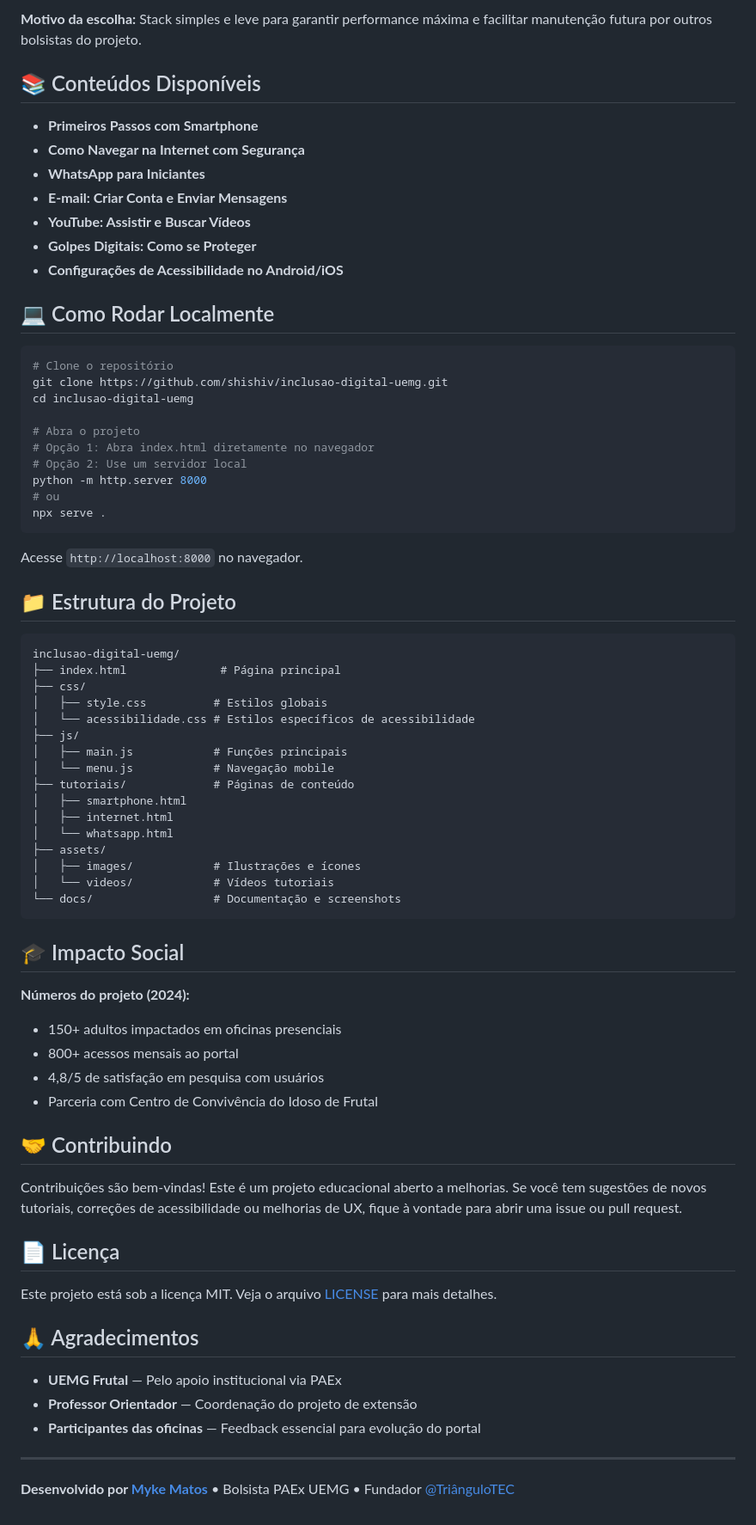
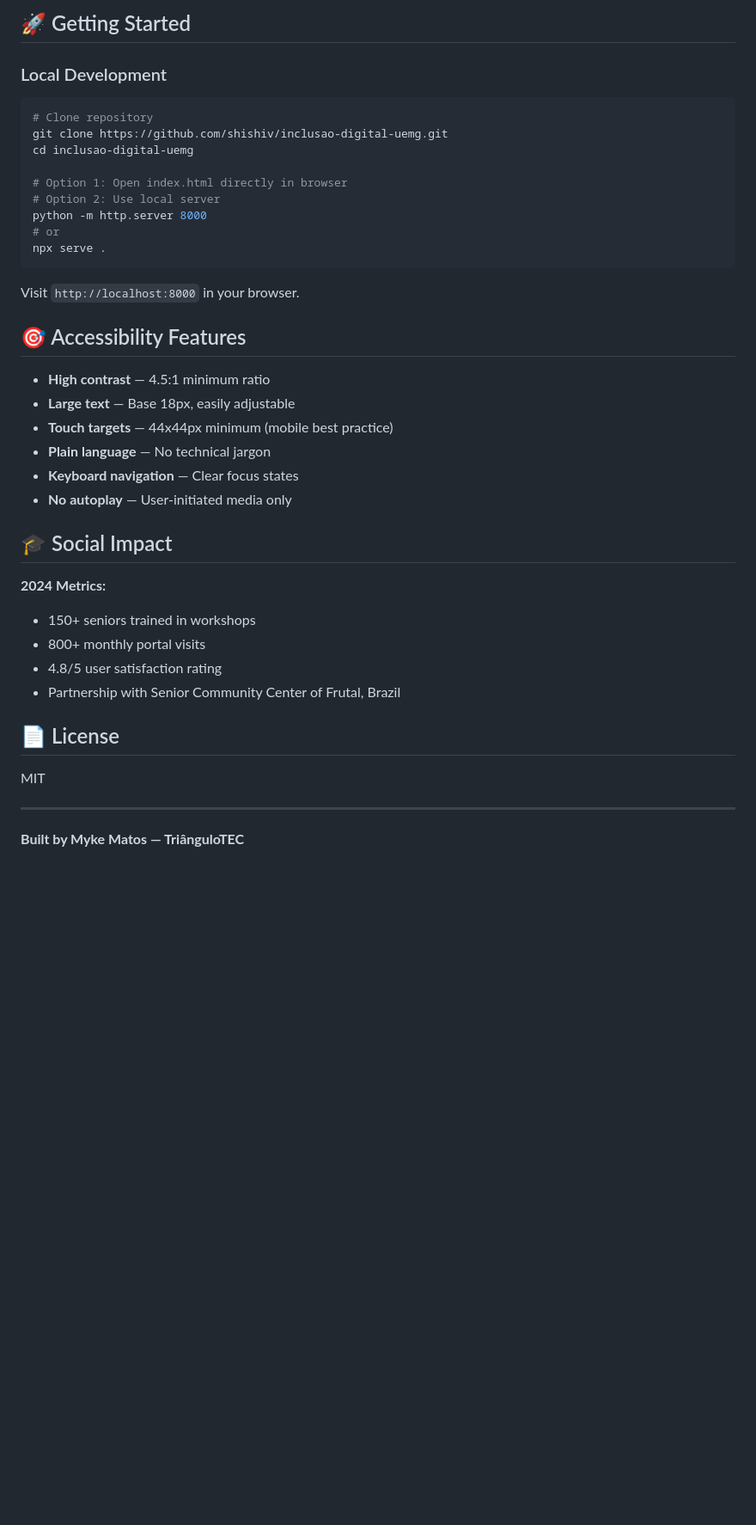
Before and after one commit to shishiv/inclusao-digital-uemg, a Markdown page: README.md, the part around one of its changes. Shown at 86% size. GitHub-like rendering; blank space fills up the shorter version.

Commit message:
docs: professional README with roadmap

````diff
--- a/README.md
+++ b/README.md
@@ -56,76 +70,43 @@ Este projeto foi desenvolvido seguindo as diretrizes **WCAG 2.1** (Web Content A
 
-**Motivo da escolha:** Stack simples e leve para garantir performance máxima e facilitar manutenção futura por outros bolsistas do projeto.
+## 🚀 Getting Started
 
-## 📚 Conteúdos Disponíveis
-
-- **Primeiros Passos com Smartphone**
-- **Como Navegar na Internet com Segurança**
-- **WhatsApp para Iniciantes**
-- **E-mail: Criar Conta e Enviar Mensagens**
-- **YouTube: Assistir e Buscar Vídeos**
-- **Golpes Digitais: Como se Proteger**
-- **Configurações de Acessibilidade no Android/iOS**
-
-## 💻 Como Rodar Localmente
+### Local Development
 
 ```bash
-# Clone o repositório
+# Clone repository
 git clone https://github.com/shishiv/inclusao-digital-uemg.git
 cd inclusao-digital-uemg
 
-# Abra o projeto
-# Opção 1: Abra index.html diretamente no navegador
-# Opção 2: Use um servidor local
+# Option 1: Open index.html directly in browser
+# Option 2: Use local server
 python -m http.server 8000
-# ou
+# or
 npx serve .
 ```
 
-Acesse `http://localhost:8000` no navegador.
+Visit `http://localhost:8000` in your browser.
 
-## 📁 Estrutura do Projeto
+## 🎯 Accessibility Features
 
-```
-inclusao-digital-uemg/
-├── index.html              # Página principal
-├── css/
-│   ├── style.css          # Estilos globais
-│   └── acessibilidade.css # Estilos específicos de acessibilidade
-├── js/
-│   ├── main.js            # Funções principais
-│   └── menu.js            # Navegação mobile
-├── tutoriais/             # Páginas de conteúdo
-│   ├── smartphone.html
-│   ├── internet.html
-│   └── whatsapp.html
-├── assets/
-│   ├── images/            # Ilustrações e ícones
-│   └── videos/            # Vídeos tutoriais
-└── docs/                  # Documentação e screenshots
-```
+- **High contrast** — 4.5:1 minimum ratio
+- **Large text** — Base 18px, easily adjustable
+- **Touch targets** — 44x44px minimum (mobile best practice)
+- **Plain language** — No technical jargon
+- **Keyboard navigation** — Clear focus states
+- **No autoplay** — User-initiated media only
 
-## 🎓 Impacto Social
+## 🎓 Social Impact
 
-**Números do projeto (2024):**
-- 150+ adultos impactados em oficinas presenciais
-- 800+ acessos mensais ao portal
-- 4,8/5 de satisfação em pesquisa com usuários
-- Parceria com Centro de Convivência do Idoso de Frutal
+**2024 Metrics:**
+- 150+ seniors trained in workshops
+- 800+ monthly portal visits
+- 4.8/5 user satisfaction rating
+- Partnership with Senior Community Center of Frutal, Brazil
 
-## 🤝 Contribuindo
+## 📄 License
 
-Contribuições são bem-vindas! Este é um projeto educacional aberto a melhorias. Se você tem sugestões de novos tutoriais, correções de acessibilidade ou melhorias de UX, fique à vontade para abrir uma issue ou pull request.
-
-## 📄 Licença
-
-Este projeto está sob a licença MIT. Veja o arquivo [LICENSE](LICENSE) para mais detalhes.
-
-## 🙏 Agradecimentos
-
-- **UEMG Frutal** — Pelo apoio institucional via PAEx
-- **Professor Orientador** — Coordenação do projeto de extensão
-- **Participantes das oficinas** — Feedback essencial para evolução do portal
+MIT
 
 ---
 
-**Desenvolvido por [Myke Matos](https://github.com/shishiv)** • Bolsista PAEx UEMG • Fundador [@TriânguloTEC](https://triangulotec.com.br)
+**Built by Myke Matos — TriânguloTEC**
````
Also changed, not shown: other parts of README.md (+59 -45 lines).
